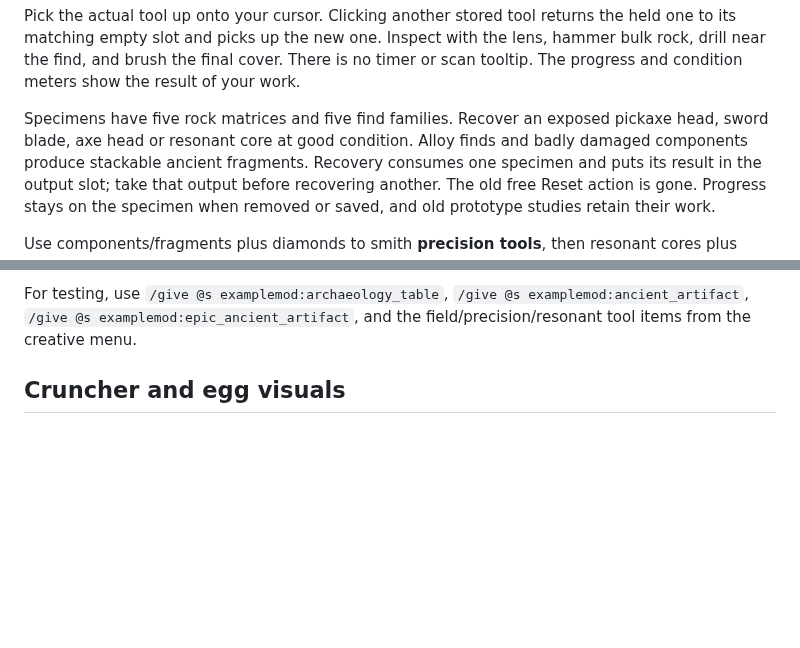
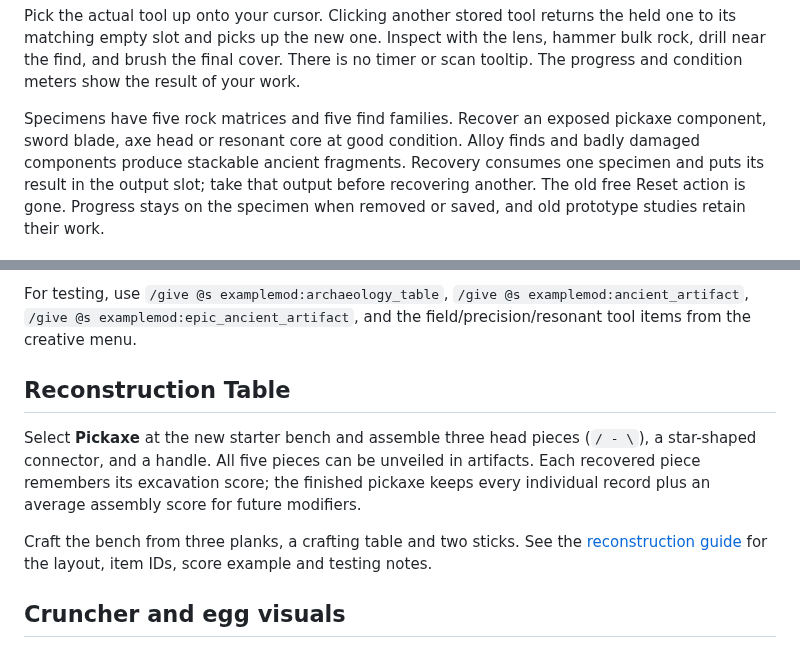
Before and after one commit to Stonewizzard/mod, a Markdown page: README.md, 2 parts joined by grey strips. Rendered like a GitHub page; blank space fills up the shorter version.

Commit message:
Document scored reconstruction and retain existing archaeology mining tags

```diff
--- a/README.md
+++ b/README.md
@@ -91,7 +91,7 @@ is no timer or scan tooltip. The progress and condition meters show the result
 of your work.
 
 Specimens have five rock matrices and five find families. Recover an exposed
-pickaxe head, sword blade, axe head or resonant core at good condition. Alloy
+pickaxe component, sword blade, axe head or resonant core at good condition. Alloy
 finds and badly damaged components produce stackable ancient fragments. Recovery
 consumes one specimen and puts its result in the output slot; take that output
 before recovering another. The old free Reset action is gone. Progress stays on
@@ -120,6 +120,12 @@ state; a full output or duplicate recovery request consumes nothing.
 For testing, use `/give @s examplemod:archaeology_table`,
 `/give @s examplemod:ancient_artifact`, `/give @s examplemod:epic_ancient_artifact`,
 and the field/precision/resonant tool items from the creative menu.
+
+## Reconstruction Table
+
+Select **Pickaxe** at the new starter bench and assemble three head pieces (`/ - \`), a star-shaped connector, and a handle. All five pieces can be unveiled in artifacts. Each recovered piece remembers its excavation score; the finished pickaxe keeps every individual record plus an average assembly score for future modifiers.
+
+Craft the bench from three planks, a crafting table and two sticks. See the [reconstruction guide](docs/RECONSTRUCTION_GUIDE.md) for the layout, item IDs, score example and testing notes.
 
 ## Cruncher and egg visuals
 
```
Also changed, not shown: docs/RECONSTRUCTION_GUIDE.md (added, +61 -0 lines), docs/visuals/reconstruction-table.png (added), 7 other files.
